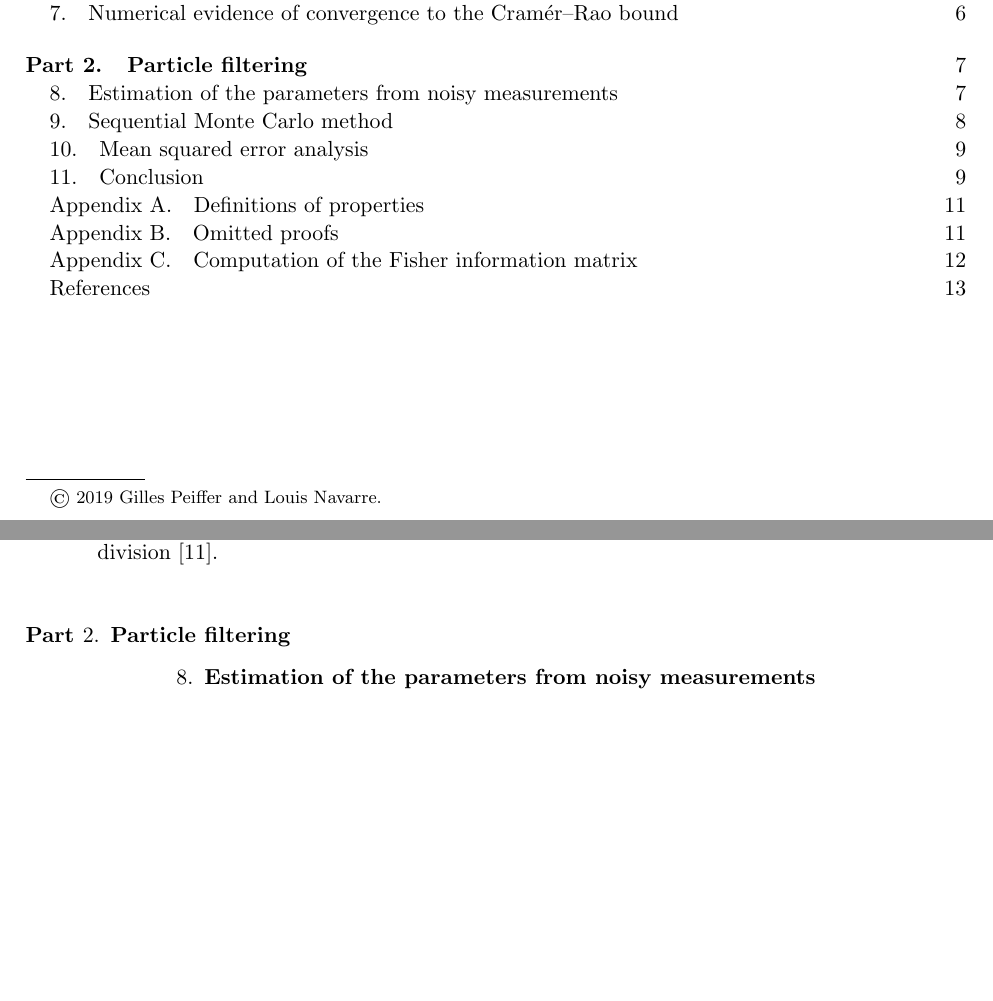
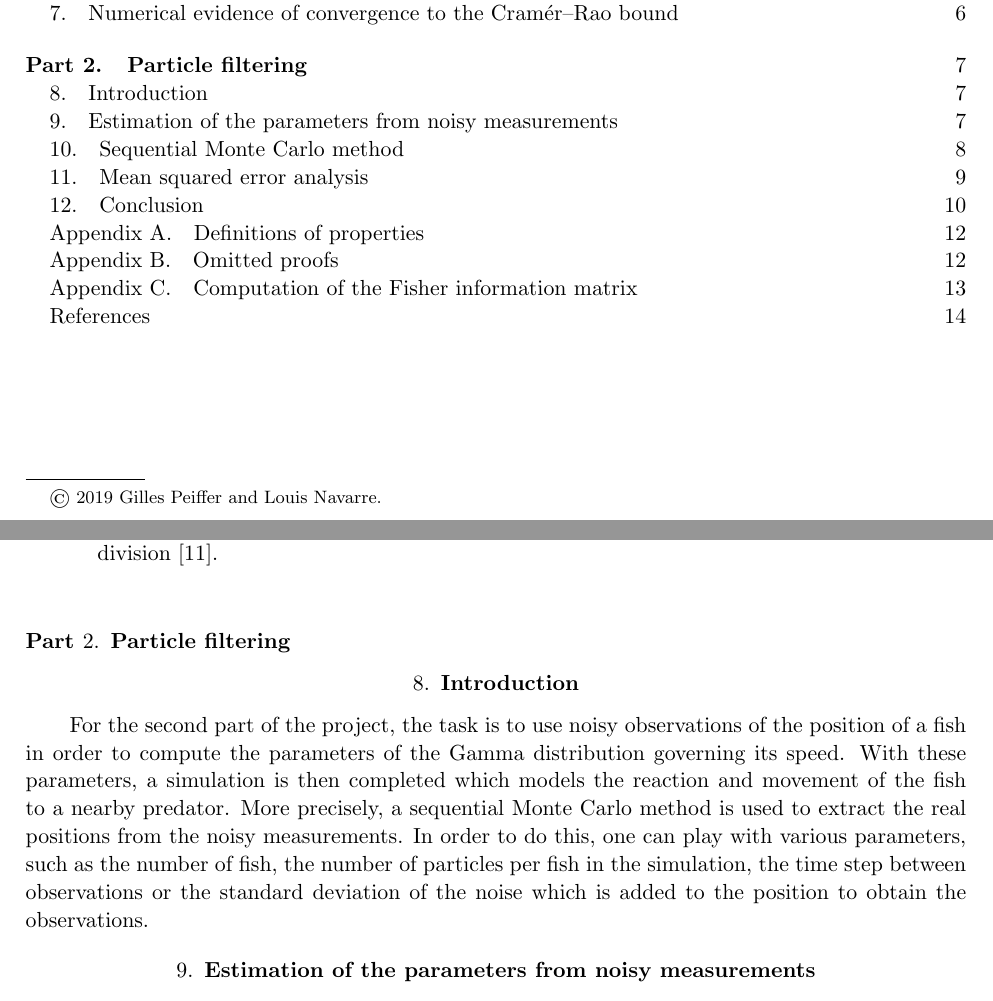
Before and after one commit to Peiffap/linma1731-project, a LaTeX document (report/report-linma1731-project.tex): two parts of pages 1 and 7 of 14 before the commit and two parts of pages 1 and 7 of 15 after it, joined at a grey line, cut so that both start at the same text, the shorter picture padded with empty space. Compiled offline with pdfLaTeX.

Commit message:
Add introduction to part 2

```diff
--- a/report/report-linma1731-project.tex
+++ b/report/report-linma1731-project.tex
@@ -452,6 +452,12 @@ Finally, the matrix was centered, and its spectral norm was computed.
 
 \part{Particle filtering}
 
+\section{Introduction}
+For the second part of the project, the task is to use noisy observations of the position of a fish in order to compute the parameters of the Gamma distribution governing its speed.
+With these parameters, a simulation is then completed which models the reaction and movement of the fish to a nearby predator.
+More precisely, a sequential Monte Carlo method is used to extract the real positions from the noisy measurements.
+In order to do this, one can play with various parameters, such as the number of fish, the number of particles per fish in the simulation, the time step between observations or the standard deviation of the noise which is added to the position to obtain the observations.
+
 \section{Estimation of the parameters from noisy measurements}
 Recall that the speed of the fish follows a Gamma distribution (\(V_i \sim \Gamma(k, s)\)).
 Here, one gets noisy observations of the position of a fish at given instants in time.
```
Also changed, not shown: report/report-linma1731-project.pdf.
